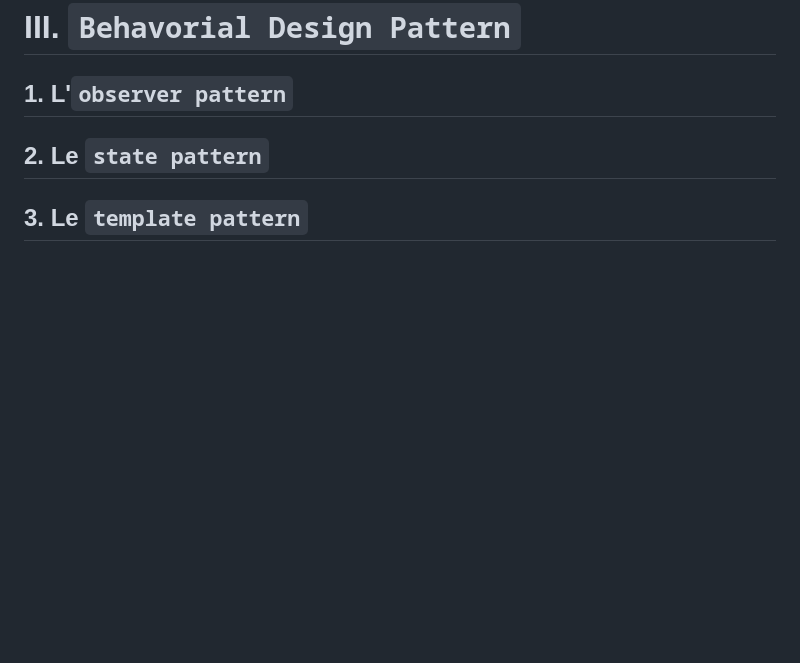
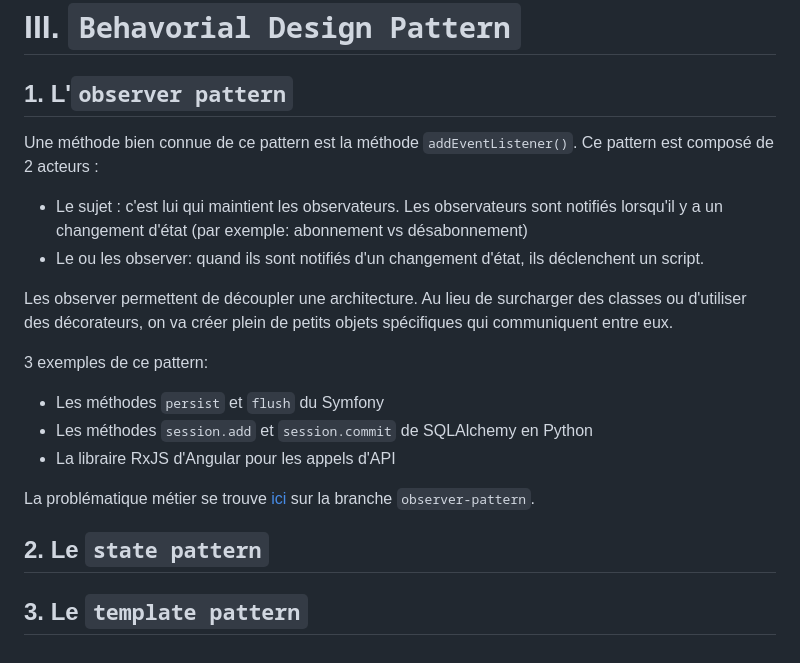
Before and after one commit to CalcagnoLoic/designpattern_learning, a Markdown page: README.md, the part around the change. GitHub-like rendering; blank space fills up the shorter version.

```diff
--- a/README.md
+++ b/README.md
@@ -85,6 +85,21 @@ La problématique métier se trouve [ici](https://github.com/CalcagnoLoic/design
 
 ## 1. L'`observer pattern`
 
+Une méthode bien connue de ce pattern est la méthode `addEventListener()`. Ce pattern est composé de 2 acteurs :
+
+- Le sujet : c'est lui qui maintient les observateurs. Les observateurs sont notifiés lorsqu'il y a un changement d'état (par exemple: abonnement vs désabonnement)
+- Le ou les observer: quand ils sont notifiés d'un changement d'état, ils déclenchent un script.
+
+Les observer permettent de découpler une architecture. Au lieu de surcharger des classes ou d'utiliser des décorateurs, on va créer plein de petits objets spécifiques qui communiquent entre eux.
+
+3 exemples de ce pattern:
+
+- Les méthodes `persist` et `flush` du Symfony
+- Les méthodes `session.add` et `session.commit` de SQLAlchemy en Python
+- La libraire RxJS d'Angular pour les appels d'API
+
+La problématique métier se trouve [ici](https://github.com/CalcagnoLoic/designpattern_learning/blob/observer-pattern/README.md) sur la branche `observer-pattern`.
+
 ## 2. Le `state pattern`
 
 ## 3. Le `template pattern`
```
